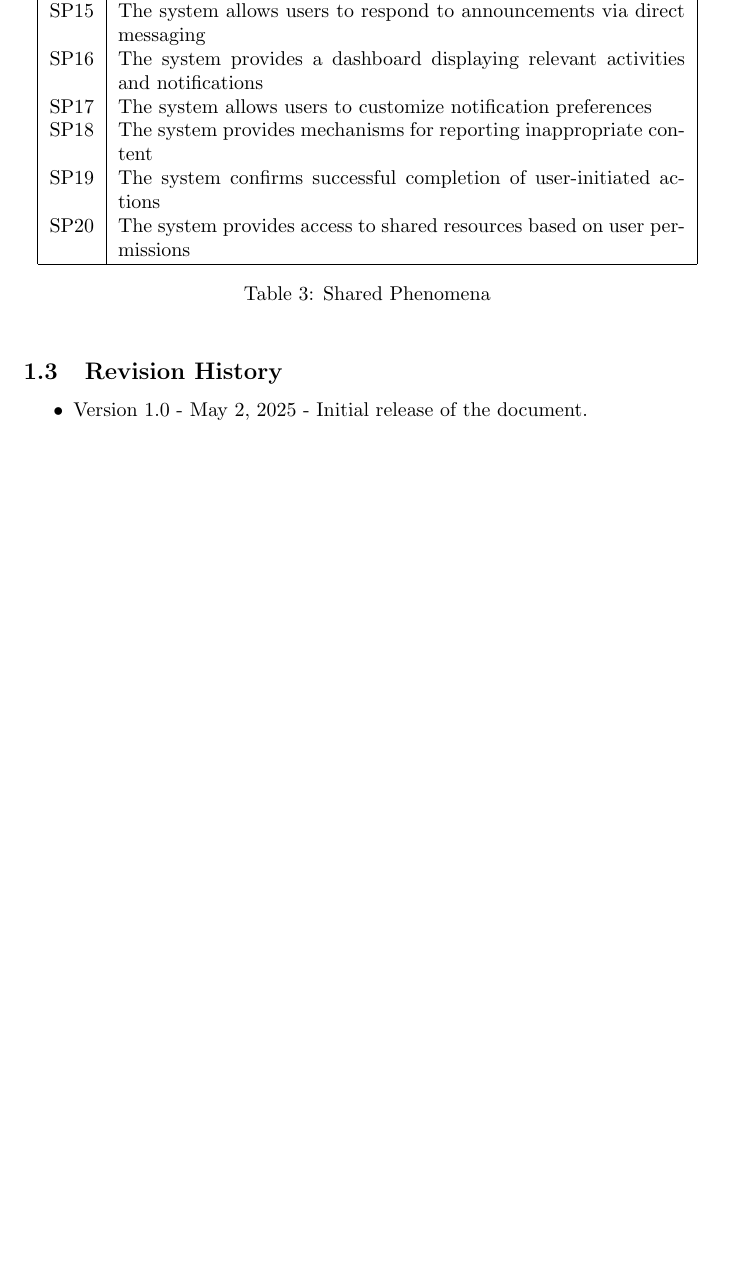
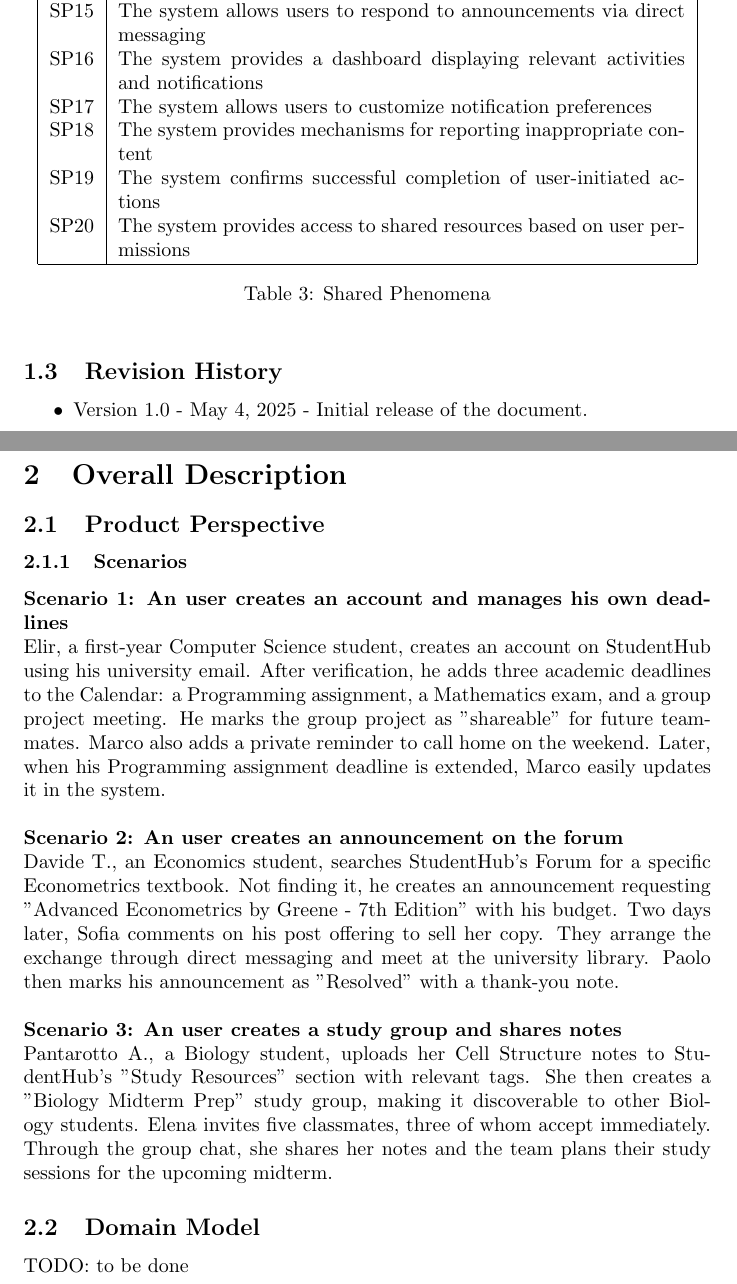
Before and after one commit to salvobat/RASD_GPOI, a LaTeX document (RASD.tex): part of page 5 of 6 before the commit and two parts of pages 5 and 7 of 7 after it, the two joined at a grey line, cut so that both start at the same text, the shorter picture padded with empty space. Compiled offline with pdfLaTeX.

Commit message:
Rifatto il titolo, aggiunta immagine prima pagina. Arrivato fino a scenari (2.1.1) Migliorata la grafica ma non ultimata

```diff
--- a/RASD.tex
+++ b/RASD.tex
@@ -108,14 +119,14 @@ WP18 & A student wants to share an announcement found on the forum \\
 
 \subsection{Revision History}
 \begin{itemize}
-    \item Version 1.0 - \date{\today} - Initial release of the document.
+    \item Version 1.0 - May 4, 2025 - Initial release of the document.
 \end{itemize}
 
 
 \subsection{Document Structure}
 %
 % ------------------------------------------------------------
-% DA RISCRIVERE ALLA FINE IN BASE A COSA SI è FATTO ALLA FINE
+% TODO: DA RISCRIVERE ALLA FINE IN BASE A COSA SI è FATTO ALLA FINE
 % ------------------------------------------------------------
 %
 
@@ -129,4 +140,23 @@ This document is structured into 6 sections, each containing subsections that pr
 \end{itemize}
 
 
+
+\clearpage
+\section{Overall Description}
+\subsection{Product Perspective}
+\subsubsection{Scenarios}
+
+\textbf{Scenario 1: An user creates an account and manages his own deadlines}\\
+Elir, a first-year Computer Science student, creates an account on StudentHub using his university email. After verification, he adds three academic deadlines to the Calendar: a Programming assignment, a Mathematics exam, and a group project meeting. He marks the group project as "shareable" for future teammates. Marco also adds a private reminder to call home on the weekend. Later, when his Programming assignment deadline is extended, Marco easily updates it in the system.
+\\ \\
+\textbf{Scenario 2: An user creates an announcement on the forum}\\
+Davide T., an Economics student, searches StudentHub's Forum for a specific Econometrics textbook. Not finding it, he creates an announcement requesting "Advanced Econometrics by Greene - 7th Edition" with his budget. Two days later, Sofia comments on his post offering to sell her copy. They arrange the exchange through direct messaging and meet at the university library. Paolo then marks his announcement as "Resolved" with a thank-you note.
+\\ \\
+\textbf{Scenario 3: An user creates a study group and shares notes}\\
+Pantarotto A., a Biology student, uploads her Cell Structure notes to StudentHub's "Study Resources" section with relevant tags. She then creates a "Biology Midterm Prep" study group, making it discoverable to other Biology students. Elena invites five classmates, three of whom accept immediately. Through the group chat, she shares her notes and the team plans their study sessions for the upcoming midterm.
+
+
+\subsection{Domain Model}
+TODO: to be done
+
 \end{document}
```
Also changed, not shown: RASD.pdf, logo.png (added), RASD.tex (15 more changed lines), 4 other files.
